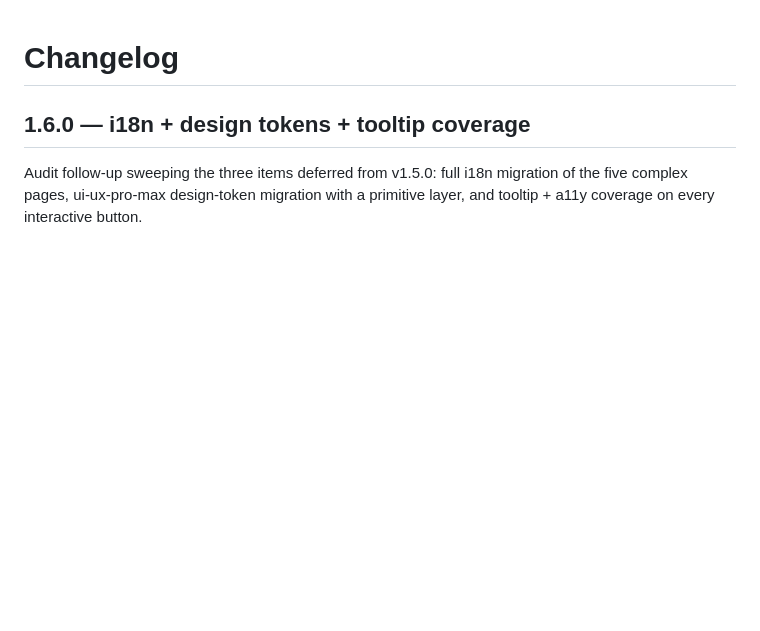
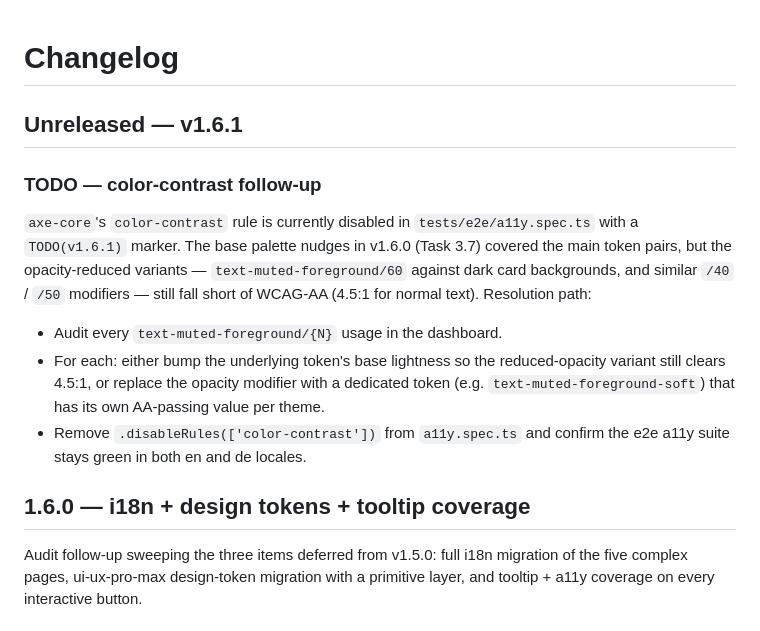
Before and after one commit to Samuel0101010/wisp-orchestrator, a Markdown page: CHANGELOG.md, the part around the change. GitHub-like rendering; blank space fills up the shorter version.

Commit message:
docs(changelog): note v1.6.1 color-contrast follow-up

```diff
--- a/CHANGELOG.md
+++ b/CHANGELOG.md
@@ -1,4 +1,23 @@
 # Changelog
+
+## Unreleased — v1.6.1
+
+### TODO — color-contrast follow-up
+
+`axe-core`'s `color-contrast` rule is currently disabled in
+`tests/e2e/a11y.spec.ts` with a `TODO(v1.6.1)` marker. The base palette
+nudges in v1.6.0 (Task 3.7) covered the main token pairs, but the
+opacity-reduced variants — `text-muted-foreground/60` against dark
+card backgrounds, and similar `/40` / `/50` modifiers — still fall
+short of WCAG-AA (4.5:1 for normal text). Resolution path:
+
+- Audit every `text-muted-foreground/{N}` usage in the dashboard.
+- For each: either bump the underlying token's base lightness so the
+  reduced-opacity variant still clears 4.5:1, or replace the opacity
+  modifier with a dedicated token (e.g. `text-muted-foreground-soft`)
+  that has its own AA-passing value per theme.
+- Remove `.disableRules(['color-contrast'])` from `a11y.spec.ts` and
+  confirm the e2e a11y suite stays green in both en and de locales.
 
 ## 1.6.0 — i18n + design tokens + tooltip coverage
 
```
